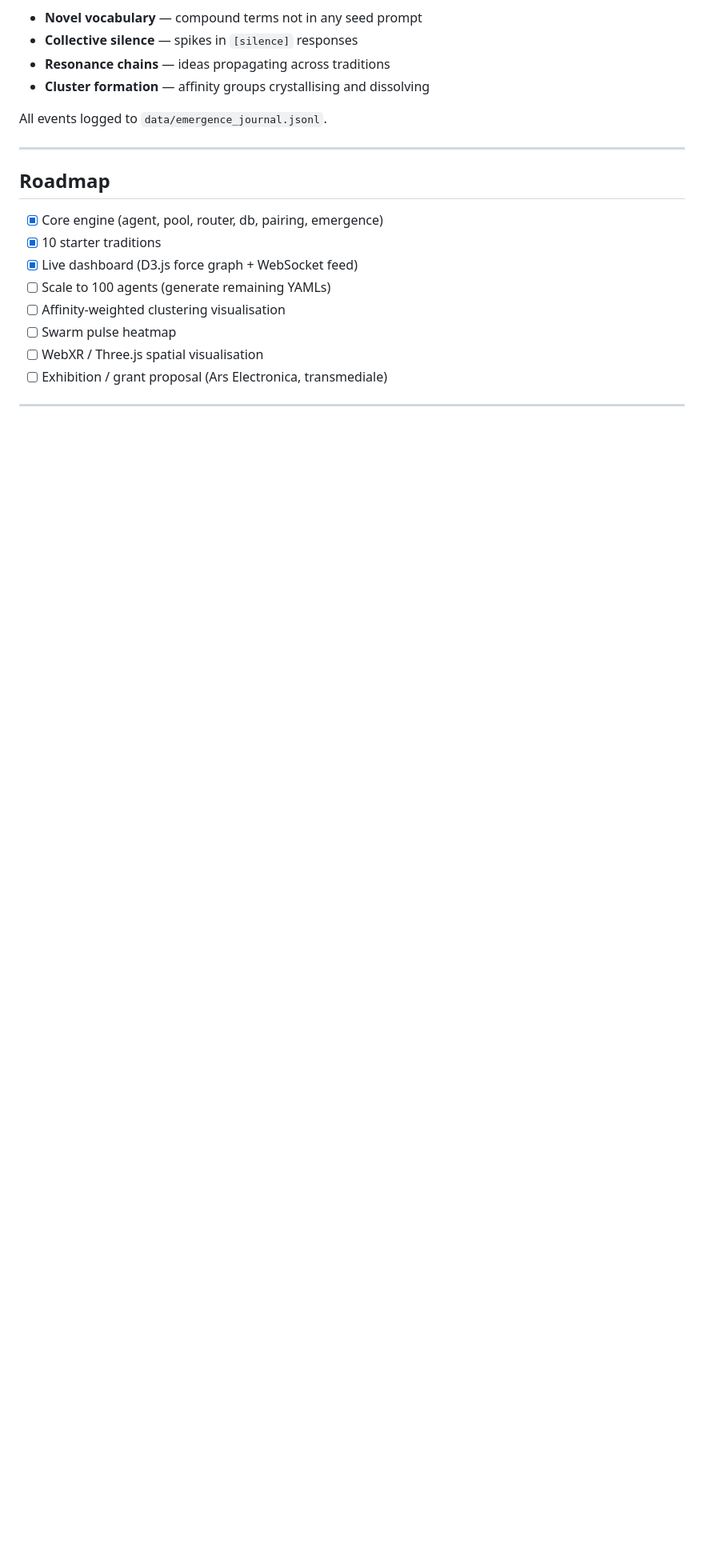
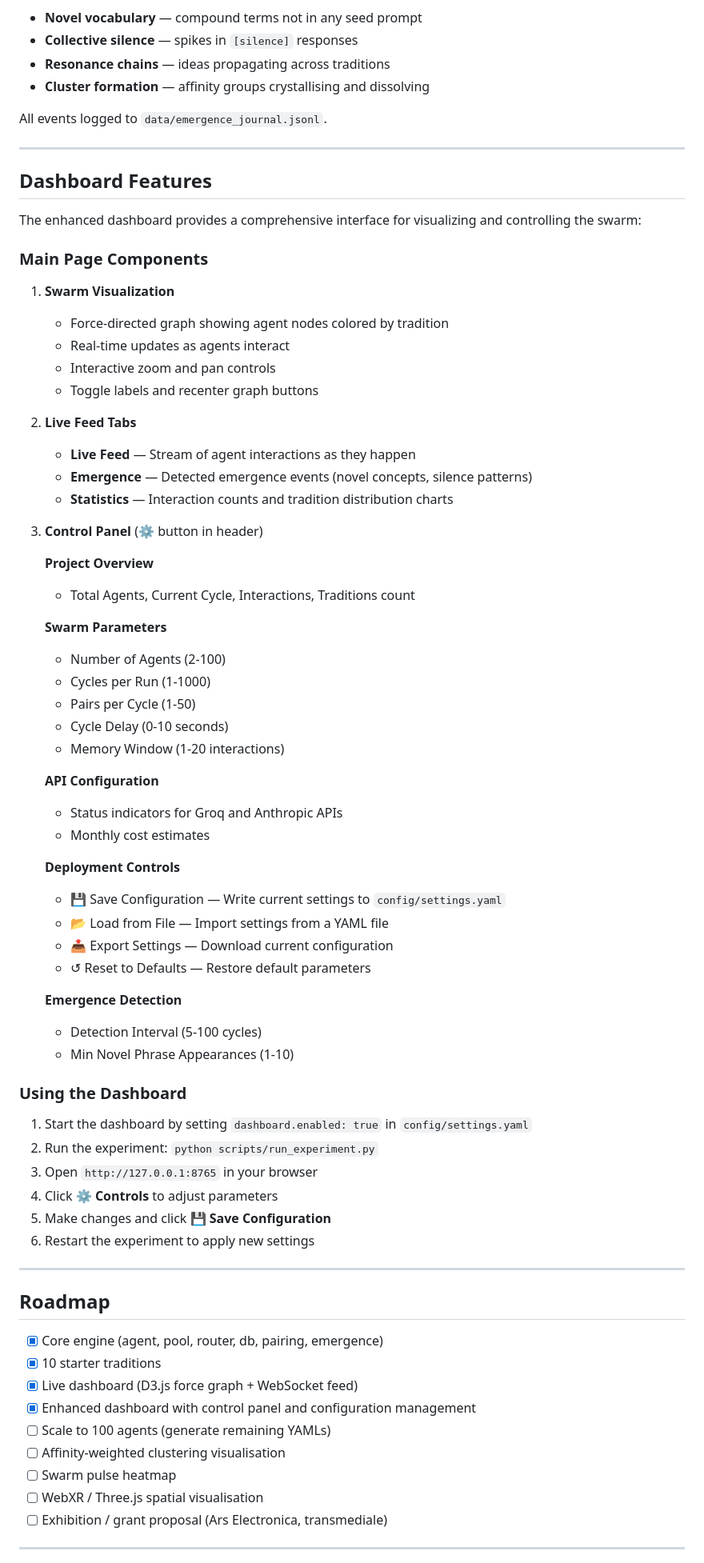
Before and after one commit to danrezi-gif/sangha, a Markdown page: README.md, the part around one of its changes. Shown at 80% size. GitHub-like rendering; blank space fills up the shorter version.

Commit message:
Add comprehensive dashboard documentation to README
Co-authored-by: danrezi-gif <257022251+danrezi-gif@users.noreply.github.com>

```diff
--- a/README.md
+++ b/README.md
@@ -117,11 +124,66 @@ All events logged to `data/emergence_journal.jsonl`.
 
 ---
 
+## Dashboard Features
+
+The enhanced dashboard provides a comprehensive interface for visualizing and controlling the swarm:
+
+### Main Page Components
+
+1. **Swarm Visualization**
+   - Force-directed graph showing agent nodes colored by tradition
+   - Real-time updates as agents interact
+   - Interactive zoom and pan controls
+   - Toggle labels and recenter graph buttons
+
+2. **Live Feed Tabs**
+   - **Live Feed** — Stream of agent interactions as they happen
+   - **Emergence** — Detected emergence events (novel concepts, silence patterns)
+   - **Statistics** — Interaction counts and tradition distribution charts
+
+3. **Control Panel** (⚙️ button in header)
+
+   **Project Overview**
+   - Total Agents, Current Cycle, Interactions, Traditions count
+
+   **Swarm Parameters**
+   - Number of Agents (2-100)
+   - Cycles per Run (1-1000)
+   - Pairs per Cycle (1-50)
+   - Cycle Delay (0-10 seconds)
+   - Memory Window (1-20 interactions)
+
+   **API Configuration**
+   - Status indicators for Groq and Anthropic APIs
+   - Monthly cost estimates
+
+   **Deployment Controls**
+   - 💾 Save Configuration — Write current settings to `config/settings.yaml`
+   - 📂 Load from File — Import settings from a YAML file
+   - 📤 Export Settings — Download current configuration
+   - ↺ Reset to Defaults — Restore default parameters
+
+   **Emergence Detection**
+   - Detection Interval (5-100 cycles)
+   - Min Novel Phrase Appearances (1-10)
+
+### Using the Dashboard
+
+1. Start the dashboard by setting `dashboard.enabled: true` in `config/settings.yaml`
+2. Run the experiment: `python scripts/run_experiment.py`
+3. Open `http://127.0.0.1:8765` in your browser
+4. Click ⚙️ **Controls** to adjust parameters
+5. Make changes and click **💾 Save Configuration**
+6. Restart the experiment to apply new settings
+
+---
+
 ## Roadmap
 
 - [x] Core engine (agent, pool, router, db, pairing, emergence)
 - [x] 10 starter traditions
 - [x] Live dashboard (D3.js force graph + WebSocket feed)
+- [x] Enhanced dashboard with control panel and configuration management
 - [ ] Scale to 100 agents (generate remaining YAMLs)
 - [ ] Affinity-weighted clustering visualisation
 - [ ] Swarm pulse heatmap
```
Also changed, not shown: other parts of README.md (+8 -1 lines).
